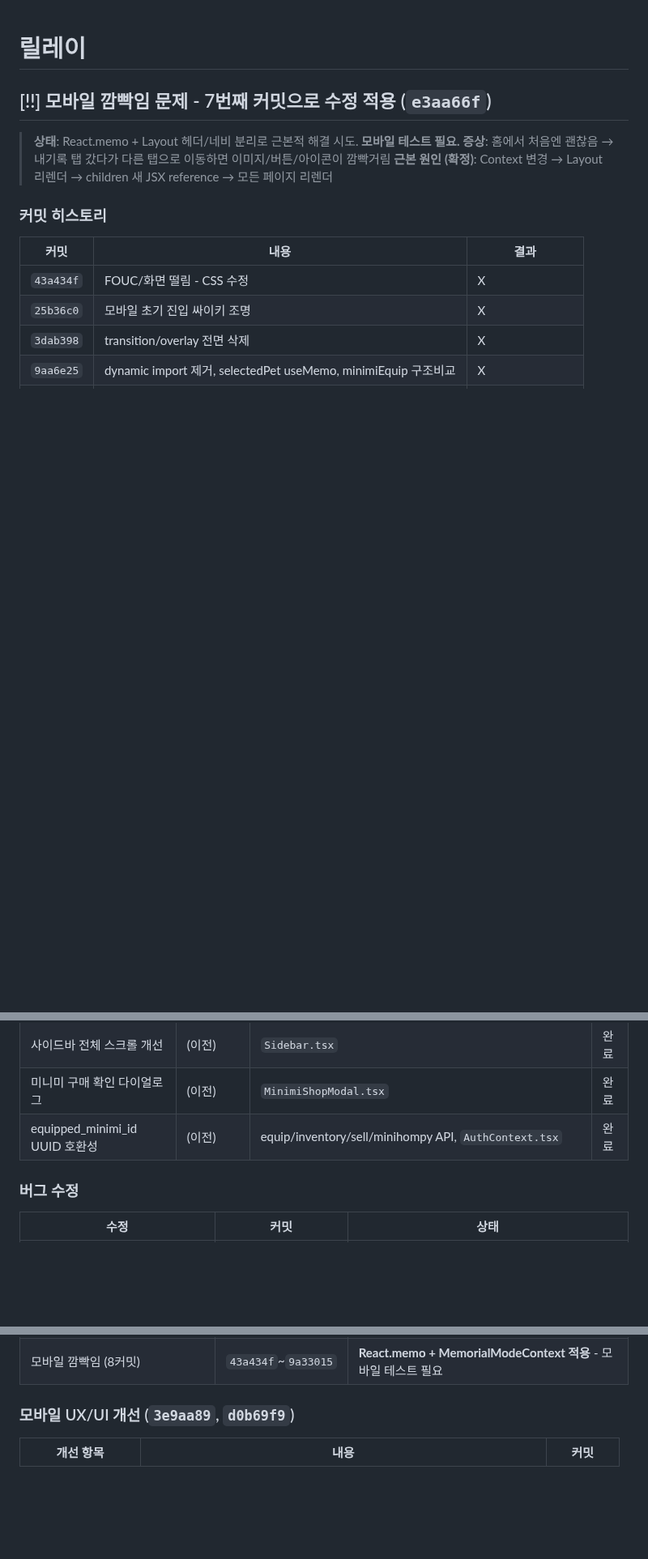
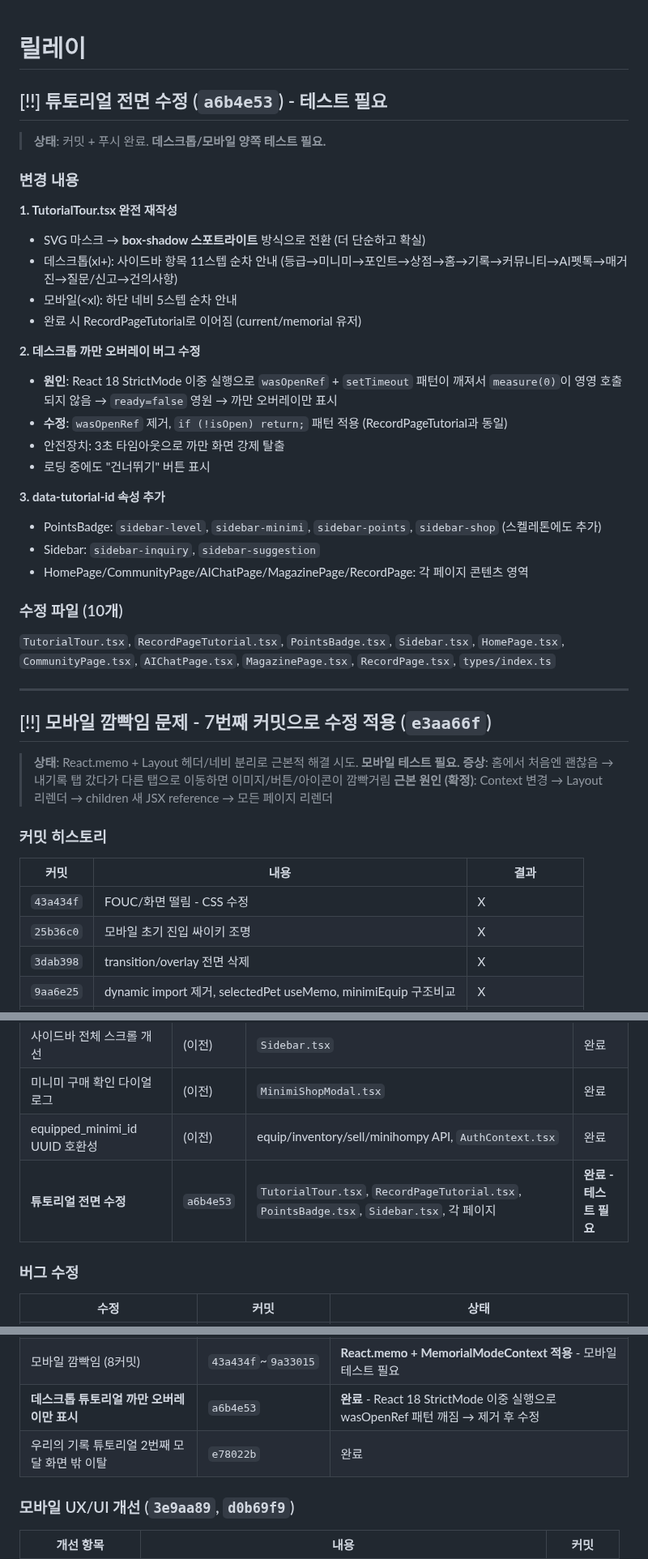
Before and after one commit to sharkwind1-pixel/memento1, a Markdown page: RELAY.md, 3 parts joined by grey strips. Shown at 81% size. Rendered like a GitHub page; blank space fills up the shorter version.

Commit message:
docs: RELAY.md에 튜토리얼 전면 수정 내용 반영
Co-Authored-By: Claude (claude-opus-4-6) <noreply@anthropic.com>

```diff
--- a/RELAY.md
+++ b/RELAY.md
@@ -1,4 +1,32 @@
 # 릴레이
+
+## [!!] 튜토리얼 전면 수정 (`a6b4e53`) - 테스트 필요
+
+> **상태**: 커밋 + 푸시 완료. **데스크톱/모바일 양쪽 테스트 필요.**
+
+### 변경 내용
+
+**1. TutorialTour.tsx 완전 재작성**
+- SVG 마스크 → **box-shadow 스포트라이트** 방식으로 전환 (더 단순하고 확실)
+- 데스크톱(xl+): 사이드바 항목 11스텝 순차 안내 (등급→미니미→포인트→상점→홈→기록→커뮤니티→AI펫톡→매거진→질문/신고→건의사항)
+- 모바일(<xl): 하단 네비 5스텝 순차 안내
+- 완료 시 RecordPageTutorial로 이어짐 (current/memorial 유저)
+
+**2. 데스크톱 까만 오버레이 버그 수정**
+- **원인**: React 18 StrictMode 이중 실행으로 `wasOpenRef` + `setTimeout` 패턴이 깨져서 `measure(0)`이 영영 호출되지 않음 → `ready=false` 영원 → 까만 오버레이만 표시
+- **수정**: `wasOpenRef` 제거, `if (!isOpen) return;` 패턴 적용 (RecordPageTutorial과 동일)
+- 안전장치: 3초 타임아웃으로 까만 화면 강제 탈출
+- 로딩 중에도 "건너뛰기" 버튼 표시
+
+**3. data-tutorial-id 속성 추가**
+- PointsBadge: `sidebar-level`, `sidebar-minimi`, `sidebar-points`, `sidebar-shop` (스켈레톤에도 추가)
+- Sidebar: `sidebar-inquiry`, `sidebar-suggestion`
+- HomePage/CommunityPage/AIChatPage/MagazinePage/RecordPage: 각 페이지 콘텐츠 영역
+
+### 수정 파일 (10개)
+`TutorialTour.tsx`, `RecordPageTutorial.tsx`, `PointsBadge.tsx`, `Sidebar.tsx`, `HomePage.tsx`, `CommunityPage.tsx`, `AIChatPage.tsx`, `MagazinePage.tsx`, `RecordPage.tsx`, `types/index.ts`
+
+---
 
 ## [!!] 모바일 깜빡임 문제 - 7번째 커밋으로 수정 적용 (`e3aa66f`)
 
@@ -74,6 +102,7 @@
 | 사이드바 전체 스크롤 개선 | (이전) | `Sidebar.tsx` | 완료 |
 | 미니미 구매 확인 다이얼로그 | (이전) | `MinimiShopModal.tsx` | 완료 |
 | equipped_minimi_id UUID 호환성 | (이전) | equip/inventory/sell/minihompy API, `AuthContext.tsx` | 완료 |
+| **튜토리얼 전면 수정** | `a6b4e53` | `TutorialTour.tsx`, `RecordPageTutorial.tsx`, `PointsBadge.tsx`, `Sidebar.tsx`, 각 페이지 | **완료 - 테스트 필요** |
 
 ### 버그 수정
 
@@ -89,6 +118,8 @@
 | 골든리트리버 미니미 가격 200P 통일 | `b8acb52` | 완료 |
 | 모바일 헤더 미니미 아이콘 숨김 | `4c1e178` | 완료 |
 | 모바일 깜빡임 (8커밋) | `43a434f`~`9a33015` | **React.memo + MemorialModeContext 적용** - 모바일 테스트 필요 |
+| **데스크톱 튜토리얼 까만 오버레이만 표시** | `a6b4e53` | **완료** - React 18 StrictMode 이중 실행으로 wasOpenRef 패턴 깨짐 → 제거 후 수정 |
+| 우리의 기록 튜토리얼 2번째 모달 화면 밖 이탈 | `e78022b` | 완료 |
 
 ### 모바일 UX/UI 개선 (`3e9aa89`, `d0b69f9`)
 
```
